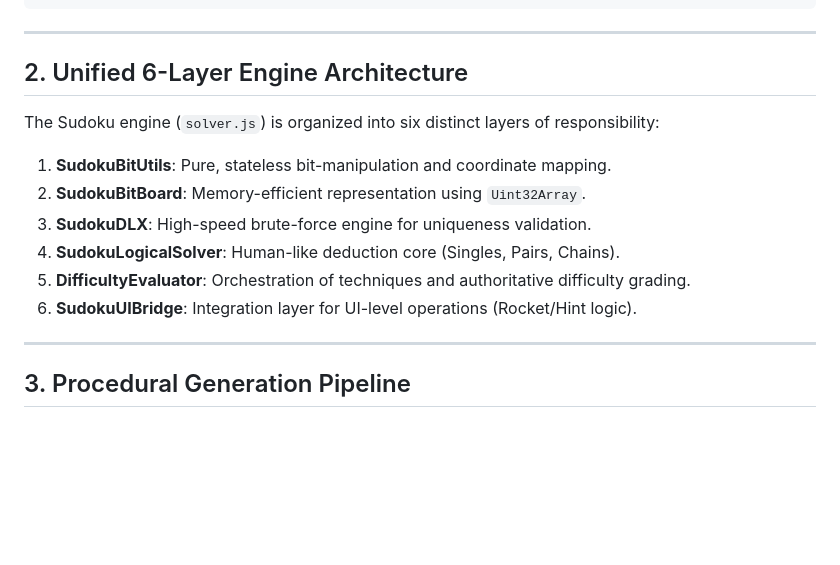
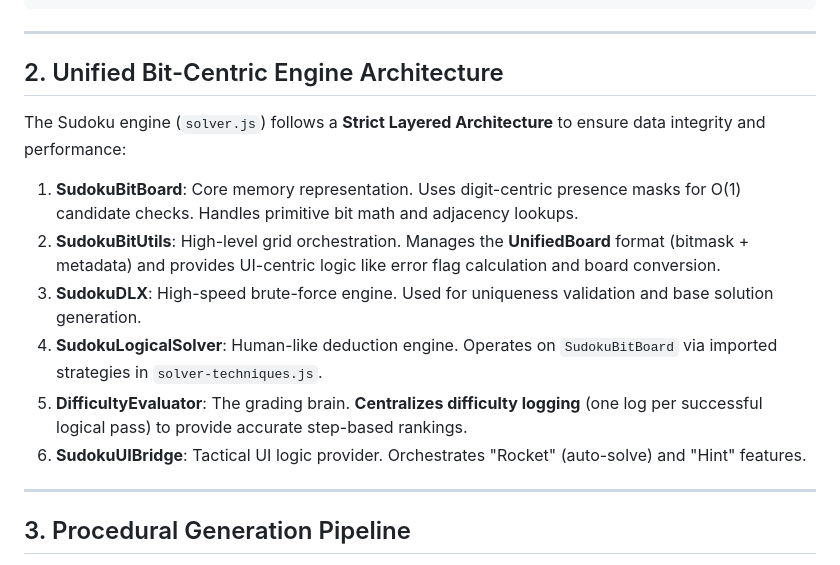
Before and after one commit to QOOtheSKYWALKER/Antigravity-Sudoku, a Markdown page: readme.md, the part around the change. GitHub-like rendering; blank space fills up the shorter version.

```diff
--- a/readme.md
+++ b/readme.md
@@ -34,16 +34,16 @@ sudoku/
 
 ---
 
-## 2. Unified 6-Layer Engine Architecture
+## 2. Unified Bit-Centric Engine Architecture
 
-The Sudoku engine (`solver.js`) is organized into six distinct layers of responsibility:
+The Sudoku engine (`solver.js`) follows a **Strict Layered Architecture** to ensure data integrity and performance:
 
-1.  **SudokuBitUtils**: Pure, stateless bit-manipulation and coordinate mapping.
-2.  **SudokuBitBoard**: Memory-efficient representation using `Uint32Array`.
-3.  **SudokuDLX**: High-speed brute-force engine for uniqueness validation.
-4.  **SudokuLogicalSolver**: Human-like deduction core (Singles, Pairs, Chains).
-5.  **DifficultyEvaluator**: Orchestration of techniques and authoritative difficulty grading.
-6.  **SudokuUIBridge**: Integration layer for UI-level operations (Rocket/Hint logic).
+1.  **SudokuBitBoard**: Core memory representation. Uses digit-centric presence masks for O(1) candidate checks. Handles primitive bit math and adjacency lookups.
+2.  **SudokuBitUtils**: High-level grid orchestration. Manages the **UnifiedBoard** format (bitmask + metadata) and provides UI-centric logic like error flag calculation and board conversion.
+3.  **SudokuDLX**: High-speed brute-force engine. Used for uniqueness validation and base solution generation.
+4.  **SudokuLogicalSolver**: Human-like deduction engine. Operates on `SudokuBitBoard` via imported strategies in `solver-techniques.js`.
+5.  **DifficultyEvaluator**: The grading brain. **Centralizes difficulty logging** (one log per successful logical pass) to provide accurate step-based rankings.
+6.  **SudokuUIBridge**: Tactical UI logic provider. Orchestrates "Rocket" (auto-solve) and "Hint" features.
 
 ---
 
```
Also changed, not shown: ARCHITECTURE.md (+7 -7 lines).
